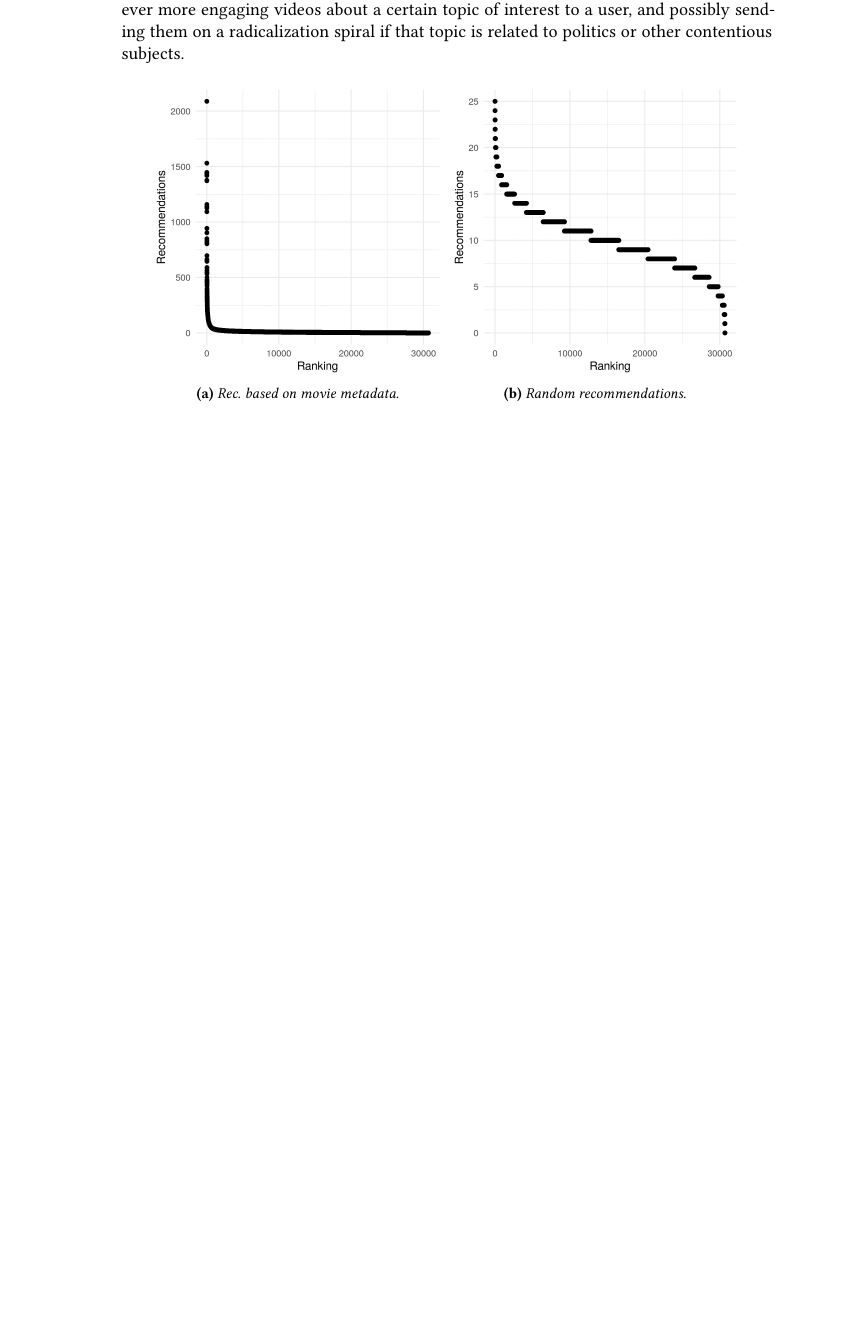
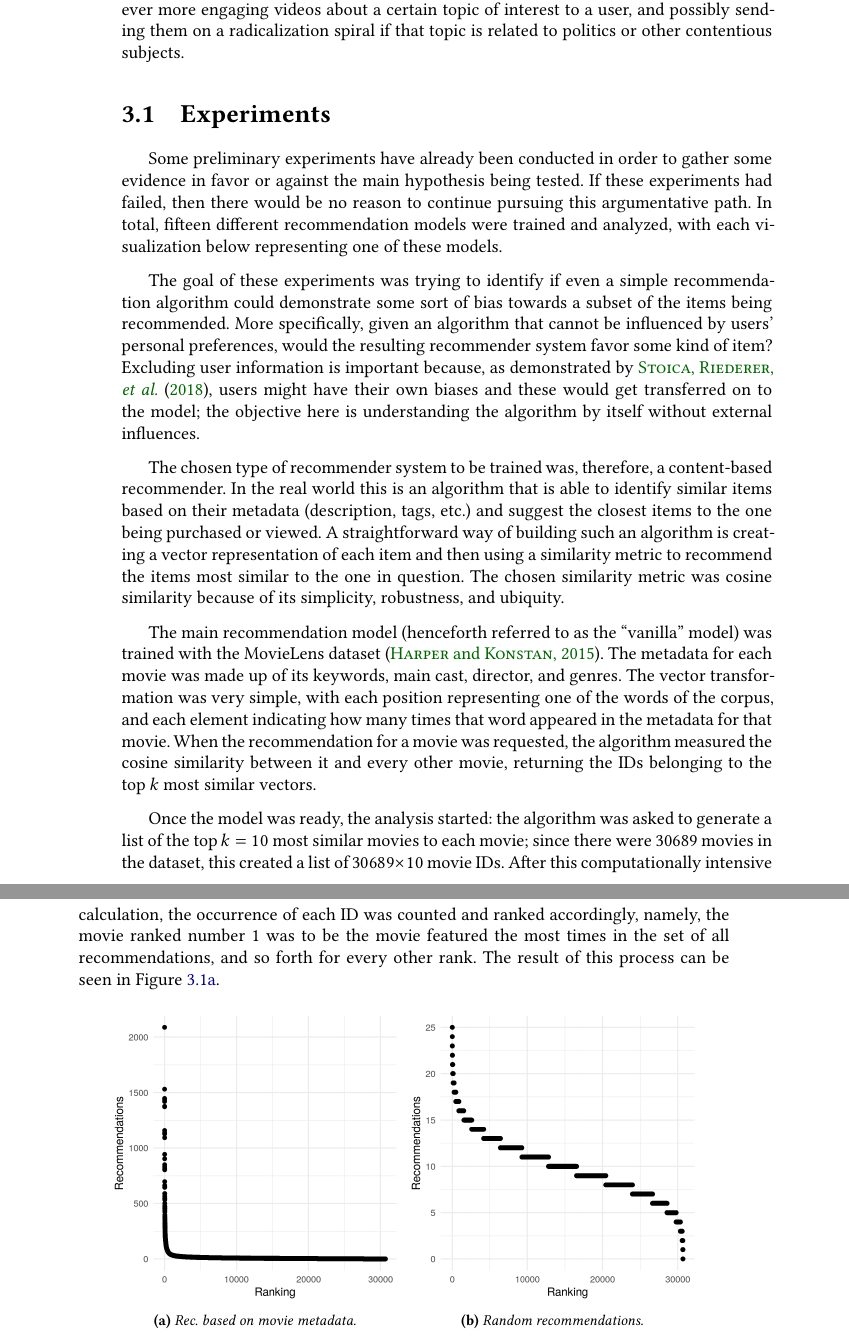
Before and after one commit to clente/recsys, a LaTeX thesis (text/tese.tex, which reads text/conteudo/03-desenvolvimento.tex): part of page 24 of 41 before the commit and two parts of pages 24 and 25 of 43 after it, the two joined at a grey line, cut so that both start at the same text, the shorter picture padded with empty space. Compiled offline with XeLaTeX; a missing font is replaced by an installed copy or a similar font.

Commit message:
Experiments

```diff
--- a/text/conteudo/03-desenvolvimento.tex
+++ b/text/conteudo/03-desenvolvimento.tex
@@ -68,6 +68,53 @@ certain topic of interest to a user, and possibly sending them on a
 radicalization spiral if that topic is related to politics or other contentious
 subjects.
 
+\section{Experiments}
+\label{sec:experiments}
+
+Some preliminary experiments have already been conducted in order to gather some
+evidence in favor or against the main hypothesis being tested. If these
+experiments had failed, then there would be no reason to continue pursuing this
+argumentative path. In total, fifteen different recommendation models were
+trained and analyzed, with each visualization below representing one of these
+models.
+
+The goal of these experiments was trying to identify if even a simple
+recommendation algorithm could demonstrate some sort of bias towards a subset of
+the items being recommended. More specifically, given an algorithm that cannot
+be influenced by users' personal preferences, would the resulting recommender
+system favor some kind of item? Excluding user information is important because,
+as demonstrated by \citet{stoica_algorithmic_2018}, users might have their own
+biases and these would get transferred on to the model; the objective here is
+understanding the algorithm by itself without external influences.
+
+The chosen type of recommender system to be trained was, therefore, a
+content-based recommender. In the real world this is an algorithm that is able
+to identify similar items based on their metadata (description, tags, etc.) and
+suggest the closest items to the one being purchased or viewed. A
+straightforward way of building such an algorithm is creating a vector
+representation of each item and then using a similarity metric to recommend the
+items most similar to the one in question. The chosen similarity metric was
+cosine similarity because of its simplicity, robustness, and ubiquity.
+
+The main recommendation model (henceforth referred to as the ``vanilla'' model)
+was trained with the MovieLens dataset \citep{harper_movielens_2015}. The
+metadata for each movie was made up of its keywords, main cast, director, and
+genres. The vector transformation was very simple, with each position
+representing one of the words of the corpus, and each element indicating how
+many times that word appeared in the metadata for that movie. When the
+recommendation for a movie was requested, the algorithm measured the cosine
+similarity between it and every other movie, returning the IDs belonging to
+the top $k$ most similar vectors.
+
+Once the model was ready, the analysis started: the algorithm was asked to
+generate a list of the top $k = 10$ most similar movies to each movie; since
+there were 30689 movies in the dataset, this created a list of $30689 \times 10$
+movie IDs. After this computationally intensive calculation, the occurrence of
+each ID was counted and ranked accordingly, namely, the movie ranked number 1
+was to be the movie featured the most times in the set of all recommendations,
+and so forth for every other rank. The result of this process can be seen in
+Figure~\ref{fig:fig1:a}.
+
 \begin{figure}
   \centering
   \begin{subfigure}{0.45\textwidth}
```
Also changed, not shown: code/01_similarities_vanilla.py (+1 -1 lines), text/bibliografia.bib (+18 -0 lines), text/conteudo/03-desenvolvimento.tex (14 more changed lines), 3 other files.
